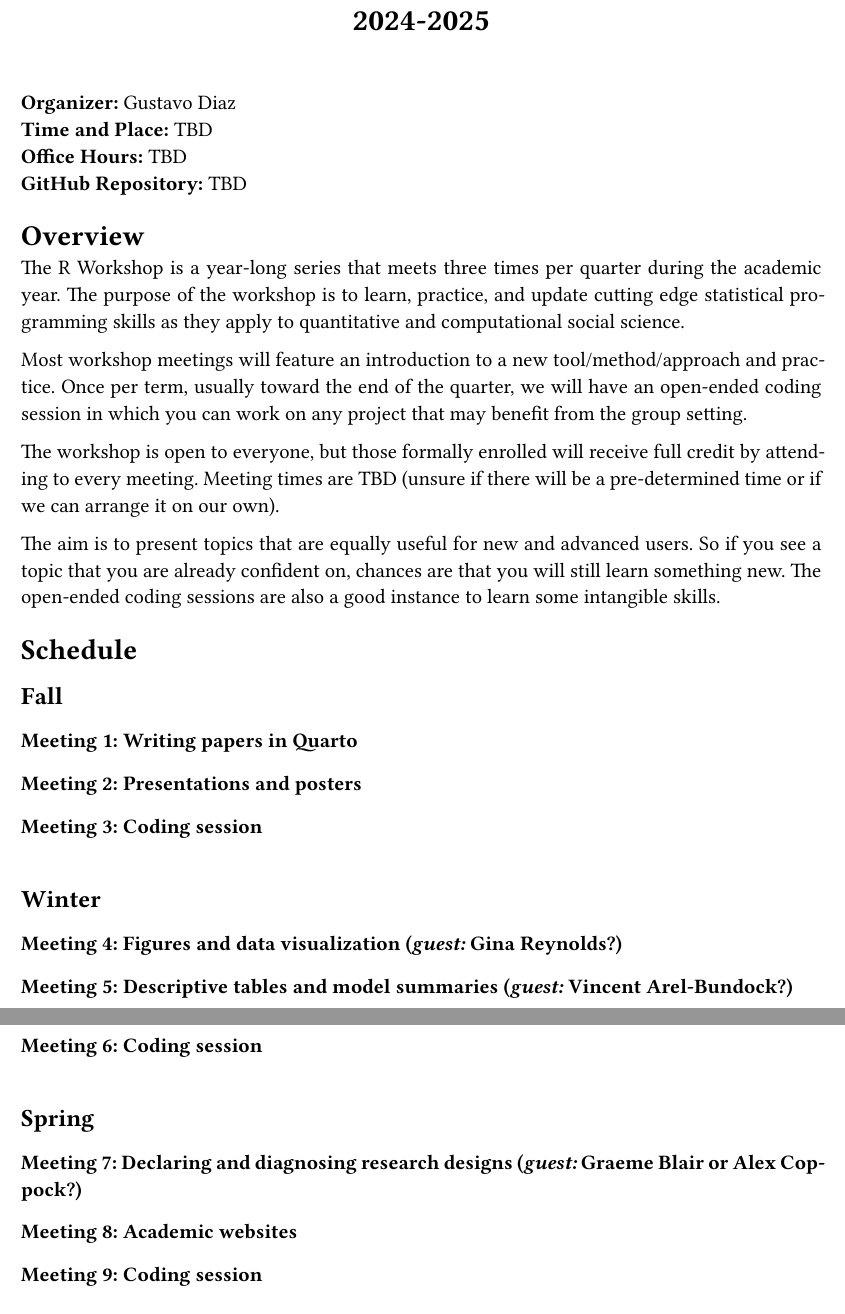
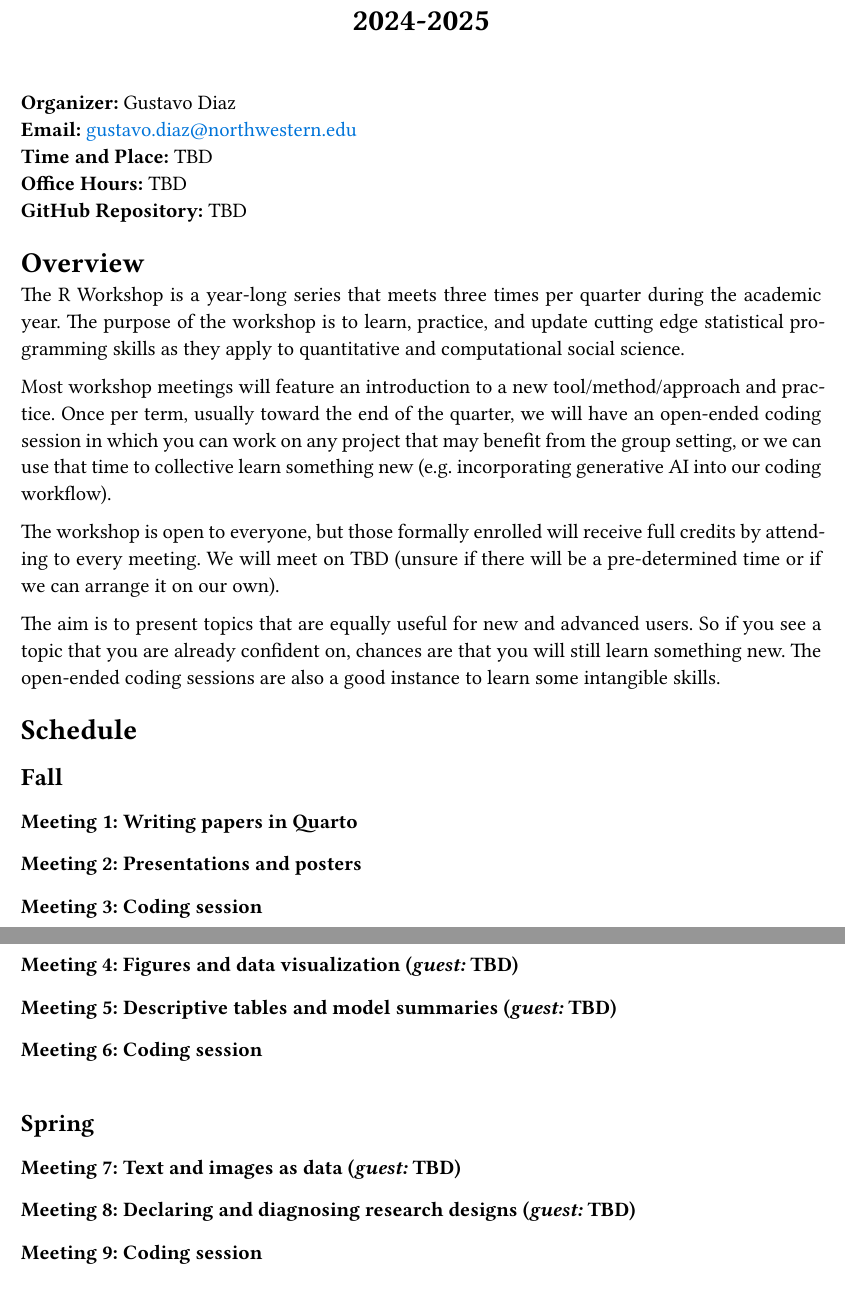
Before and after one commit to gustavo-diaz/statworkshop, a Quarto document (schedule.qmd): two parts of pages 1 and 2 of 2, joined at a grey line, cut so that both start at the same text. The pictures show the output file schedule.pdf that the author committed with the source.

```diff
--- a/schedule.qmd
+++ b/schedule.qmd
@@ -17,6 +17,7 @@
 
 <!-- Remember double space for line skip -->
 **Organizer:** Gustavo Diaz
+**Email:** <gustavo.diaz@northwestern.edu>
 **Time and Place:**  TBD
 **Office Hours:** TBD
 **GitHub Repository:** TBD
@@ -26,9 +27,9 @@
 
 The R Workshop is a year-long series that meets three times per quarter during the academic year. The purpose of the workshop is to learn, practice, and update cutting edge statistical programming skills as they apply to quantitative and computational social science.
 
-Most workshop meetings will feature an introduction to a new tool/method/approach and practice. Once per term, usually toward the end of the quarter, we will have an open-ended coding session in which you can work on any project that may benefit from the group setting.
+Most workshop meetings will feature an introduction to a new tool/method/approach and practice. Once per term, usually toward the end of the quarter, we will have an open-ended coding session in which you can work on any project that may benefit from the group setting, or we can use that time to collective learn something new (e.g. incorporating generative AI into our coding workflow).
 
-The workshop is open to everyone, but those formally enrolled will receive full credit by attending to every meeting. Meeting times are TBD (unsure if there will be a pre-determined time or if we can arrange it on our own).
+The workshop is open to everyone, but those formally enrolled will receive full credits by attending to every meeting. We will meet on TBD (unsure if there will be a pre-determined time or if we can arrange it on our own).
 
 The aim is to present topics that are equally useful for new and advanced users. So if you see a topic that you are already confident on, chances are that you will still learn something new. The open-ended coding sessions are also a good instance to learn some intangible skills.
 
@@ -46,9 +47,11 @@
 
 ## Winter
 
-### Meeting 4: Figures and data visualization (*guest:* Gina Reynolds?)
+### Meeting 4: Figures and data visualization (*guest:* TBD)
+<!-- Gina Reynolds -->
 
-### Meeting 5: Descriptive tables and model summaries (*guest:* Vincent Arel-Bundock?)
+### Meeting 5: Descriptive tables and model summaries (*guest:* TBD)
+<!-- Vincent Arel-Bundock, Andrew Heiss -->
 
 ### Meeting 6: Coding session
 
@@ -56,9 +59,13 @@
 
 ## Spring
 
-### Meeting 7: Declaring and diagnosing research designs (*guest:* Graeme Blair or Alex Coppock?)
+### Meeting 7: Text and images as data (*guest:* TBD)
+<!-- Nora Webb-Williams is close! -->
 
-### Meeting 8: Academic websites
+
+### Meeting 8: Declaring and diagnosing research designs (*guest:* TBD)
+<!-- Graeme Blair, Alex Coppock, Macartan Humphreys -->
+
 
 ### Meeting 9: Coding session
 
```
Also changed, not shown: schedule.pdf.
